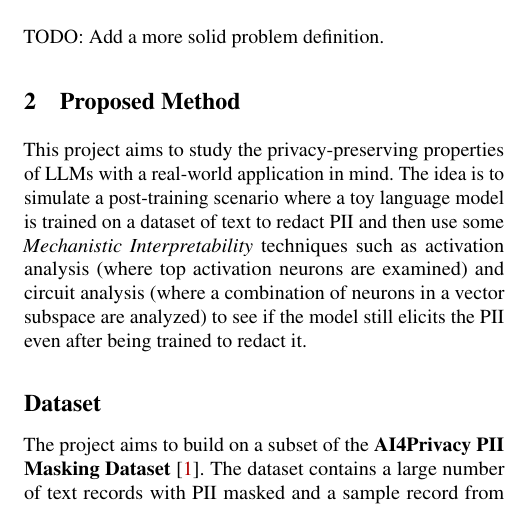
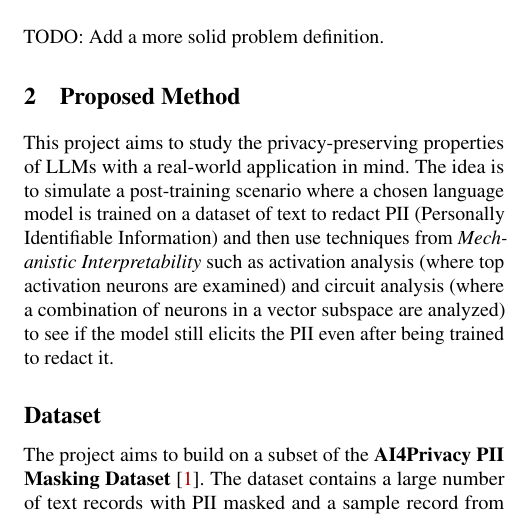
Before and after one commit to ba11b0y/candi, a LaTeX paper (proposal/proposal.tex): part of one column of page 1 of 2, cut so that both start at the same text. Compiled offline with pdfLaTeX; a LaTeX package or settings file that is missing is left out.

Commit message:
Minor changes + Exp diagram

```diff
--- a/proposal/proposal.tex
+++ b/proposal/proposal.tex
@@ -101,7 +101,7 @@ TODO: Add a more solid problem definition.
 \section{Proposed Method}
 %-------------------------------------------------------------------------------
 
-This project aims to study the privacy-preserving properties of LLMs with a real-world application in mind. The idea is to simulate a post-training scenario where a toy language model is trained on a dataset of text to redact PII and then use some \textit{Mechanistic Interpretability} techniques such as activation analysis (where top activation neurons are examined) and circuit analysis (where a combination of neurons in a vector subspace are analyzed) to see if the model still elicits the PII even after being trained to redact it.
+This project aims to study the privacy-preserving properties of LLMs with a real-world application in mind. The idea is to simulate a post-training scenario where a chosen language model is trained on a dataset of text to redact PII (Personally Identifiable Information) and then use techniques from \textit{Mechanistic Interpretability} such as activation analysis (where top activation neurons are examined) and circuit analysis (where a combination of neurons in a vector subspace are analyzed) to see if the model still elicits the PII even after being trained to redact it.
 
 \subsection*{Dataset}
 The project aims to build on a subset of the \textbf{AI4Privacy PII Masking Dataset}\cite{ai4privacy_2024}. The dataset contains a large number of text records with PII masked and a sample record from the dataset is shown in Table \ref{table:sample_record}. The dataset is structured as follows:
```
Also changed, not shown: proposal/Project diagram-1.jpg (added).
